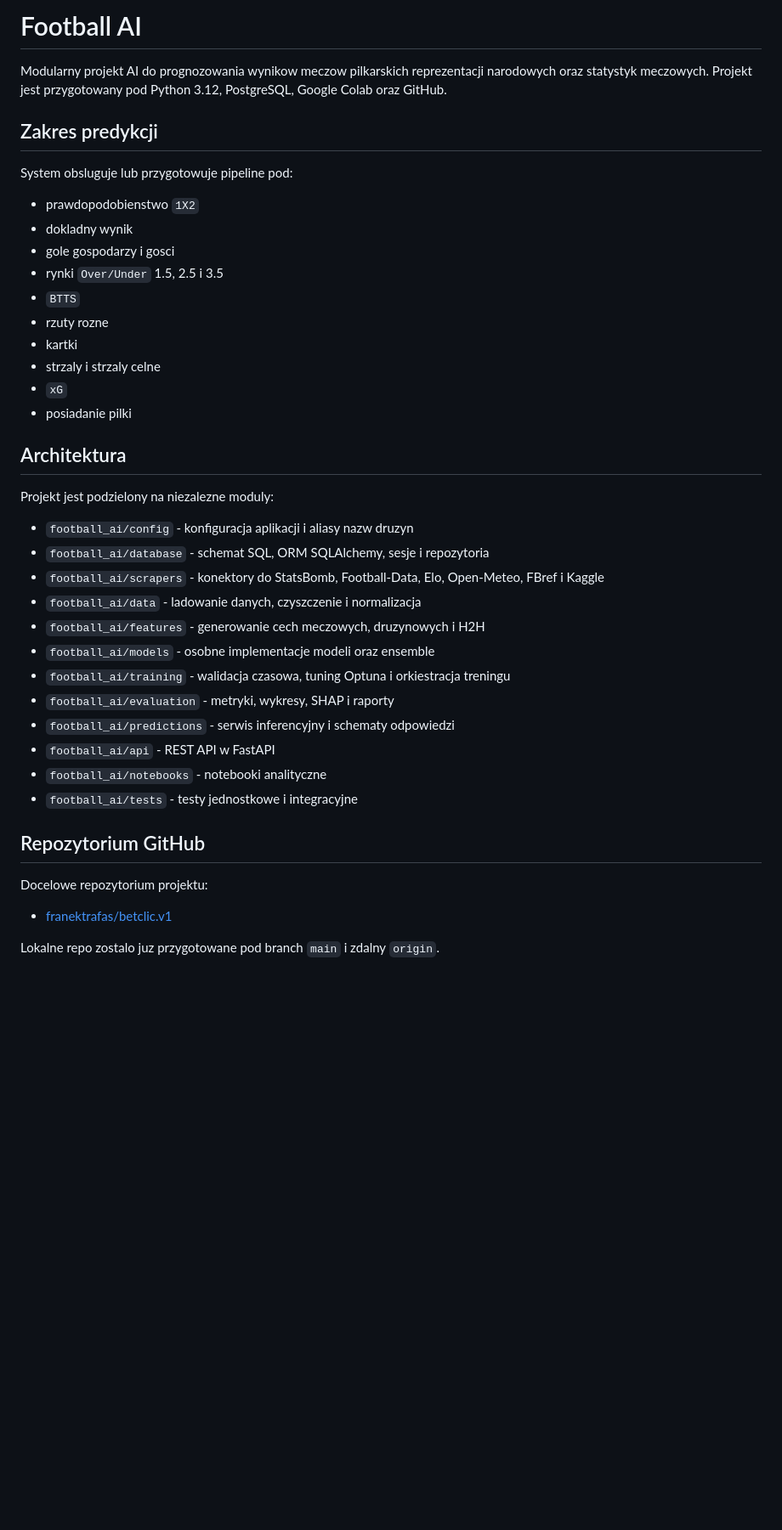
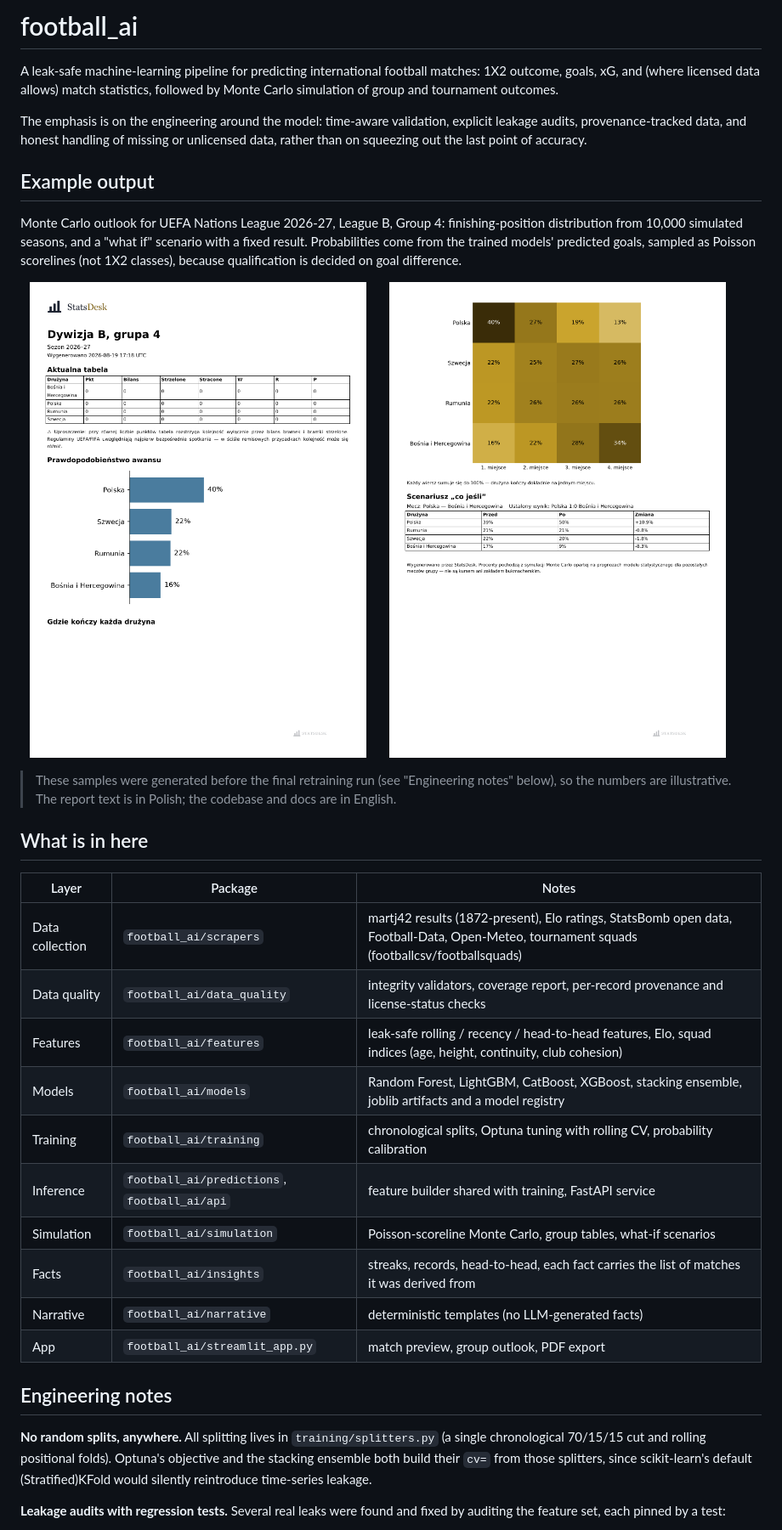
Before and after one commit to franektrafas/prediction-engine, a Markdown page: README.md, the part around one of its changes. Shown at 85% size. Rendered like a GitHub page; pictures changed too: docs/images/group-outlook-1.png (added), docs/images/group-outlook-2.png (added); blank space fills up the shorter version.

```diff
--- a/README.md
+++ b/README.md
@@ -1,44 +1,55 @@
-# Football AI
+# football_ai
 
-Modularny projekt AI do prognozowania wynikow meczow pilkarskich reprezentacji narodowych oraz statystyk meczowych. Projekt jest przygotowany pod Python 3.12, PostgreSQL, Google Colab oraz GitHub.
+A leak-safe machine-learning pipeline for predicting international football
+matches: 1X2 outcome, goals, xG, and (where licensed data allows) match
+statistics, followed by Monte Carlo simulation of group and tournament
+outcomes.
 
-## Zakres predykcji
+The emphasis is on the engineering around the model: time-aware validation,
+explicit leakage audits, provenance-tracked data, and honest handling of
+missing or unlicensed data, rather than on squeezing out the last point of
+accuracy.
 
-System obsluguje lub przygotowuje pipeline pod:
+## Example output
 
-- prawdopodobienstwo `1X2`
-- dokladny wynik
-- gole gospodarzy i gosci
-- rynki `Over/Under` 1.5, 2.5 i 3.5
-- `BTTS`
-- rzuty rozne
-- kartki
-- strzaly i strzaly celne
-- `xG`
-- posiadanie pilki
+Monte Carlo outlook for UEFA Nations League 2026-27, League B, Group 4:
+finishing-position distribution from 10,000 simulated seasons, and a
+"what if" scenario with a fixed result. Probabilities come from the trained
+models' predicted goals, sampled as Poisson scorelines (not 1X2 classes),
+because qualification is decided on goal difference.
 
-## Architektura
+<p>
+  <img src="docs/images/group-outlook-1.png" width="48%" alt="Qualification probabilities">
+  <img src="docs/images/group-outlook-2.png" width="48%" alt="Finishing-position heat map and what-if scenario">
+</p>
 
-Projekt jest podzielony na niezalezne moduly:
+> These samples were generated before the final retraining run
+> (see "Engineering notes" below), so the numbers are illustrative.
+> The report text is in Polish; the codebase and docs are in English.
 
-- `football_ai/config` - konfiguracja aplikacji i aliasy nazw druzyn
-- `football_ai/database` - schemat SQL, ORM SQLAlchemy, sesje i repozytoria
-- `football_ai/scrapers` - konektory do StatsBomb, Football-Data, Elo, Open-Meteo, FBref i Kaggle
-- `football_ai/data` - ladowanie danych, czyszczenie i normalizacja
-- `football_ai/features` - generowanie cech meczowych, druzynowych i H2H
-- `football_ai/models` - osobne implementacje modeli oraz ensemble
-- `football_ai/training` - walidacja czasowa, tuning Optuna i orkiestracja treningu
-- `football_ai/evaluation` - metryki, wykresy, SHAP i raporty
-- `football_ai/predictions` - serwis inferencyjny i schematy odpowiedzi
-- `football_ai/api` - REST API w FastAPI
-- `football_ai/notebooks` - notebooki analityczne
-- `football_ai/tests` - testy jednostkowe i integracyjne
+## What is in here
 
-## Repozytorium GitHub
+| Layer | Package | Notes |
+|---|---|---|
+| Data collection | `football_ai/scrapers` | martj42 results (1872-present), Elo ratings, StatsBomb open data, Football-Data, Open-Meteo, tournament squads (footballcsv/footballsquads) |
+| Data quality | `football_ai/data_quality` | integrity validators, coverage report, per-record provenance and license-status checks |
+| Features | `football_ai/features` | leak-safe rolling / recency / head-to-head features, Elo, squad indices (age, height, continuity, club cohesion) |
+| Models | `football_ai/models` | Random Forest, LightGBM, CatBoost, XGBoost, stacking ensemble, joblib artifacts and a model registry |
+| Training | `football_ai/training` | chronological splits, Optuna tuning with rolling CV, probability calibration |
+| Inference | `football_ai/predictions`, `football_ai/api` | feature builder shared with training, FastAPI service |
+| Simulation | `football_ai/simulation` | Poisson-scoreline Monte Carlo, group tables, what-if scenarios |
+| Facts | `football_ai/insights` | streaks, records, head-to-head, each fact carries the list of matches it was derived from |
+| Narrative | `football_ai/narrative` | deterministic templates (no LLM-generated facts) |
+| App | `football_ai/streamlit_app.py` | match preview, group outlook, PDF export |
 
-Docelowe repozytorium projektu:
+## Engineering notes
 
-- [franektrafas/betclic.v1](https://github.com/franektrafas/betclic.v1.git)
+**No random splits, anywhere.** All splitting lives in
+`training/splitters.py` (a single chronological 70/15/15 cut and rolling
+positional folds). Optuna's objective and the stacking ensemble both build
+their `cv=` from those splitters, since scikit-learn's default
+(Stratified)KFold would silently reintroduce time-series leakage.
 
-Lokalne repo zostalo juz przygotowane pod branch `main` i zdalny `origin`.
+**Leakage audits with regression tests.** Several real leaks were found and
+fixed by auditing the feature set, each pinned by a test:
 
```
Also changed, not shown: other parts of README.md (+45 -210 lines).
